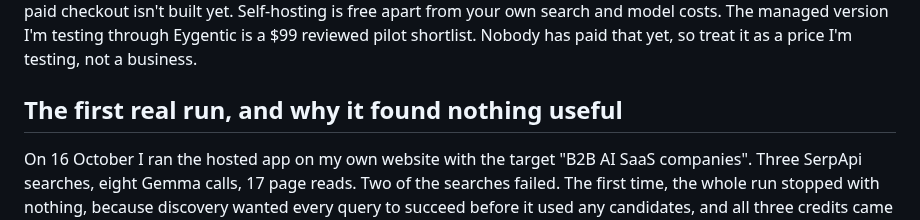
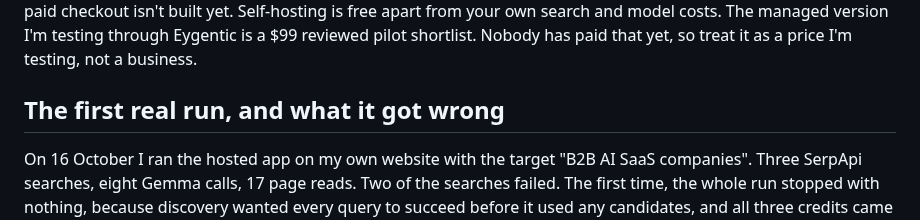
Before and after one commit to adkbbx/GTM_Shortlist, a Markdown page: docs/post/week2-side-hustle.md, the part around the change. Rendered like a GitHub page.

Commit message:
Rename the first-run section so it matches DealHub qualifying

```diff
--- a/docs/post/week2-side-hustle.md
+++ b/docs/post/week2-side-hustle.md
@@ -30,7 +30,7 @@ If distribution is now the hard part of starting a software company, I don't thi
 
 **Who would pay for this?** Founders of small B2B software and AI companies doing their own sales, and the GTM consultants and outbound agencies who build a new list for a new campaign every week. The hosted version gives you your first three companies free with no card. Research there runs on credits, one per researched company, and paid checkout isn't built yet. Self-hosting is free apart from your own search and model costs. The managed version I'm testing through Eygentic is a $99 reviewed pilot shortlist. Nobody has paid that yet, so treat it as a price I'm testing, not a business.
 
-## The first real run, and why it found nothing useful
+## The first real run, and what it got wrong
 
 On 16 October I ran the hosted app on my own website with the target "B2B AI SaaS companies". Three SerpApi searches, eight Gemma calls, 17 page reads. Two of the searches failed. The first time, the whole run stopped with nothing, because discovery wanted every query to succeed before it used any candidates, and all three credits came back. I changed that so a failed query is saved and the run carries on with the candidates it already has. The same run then finished from its saved candidates without searching again.
 
```
